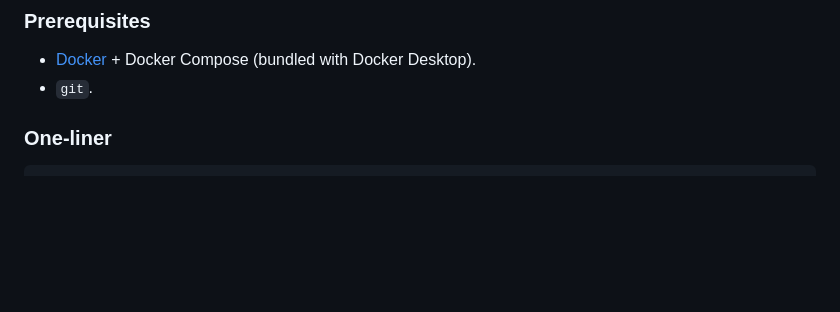
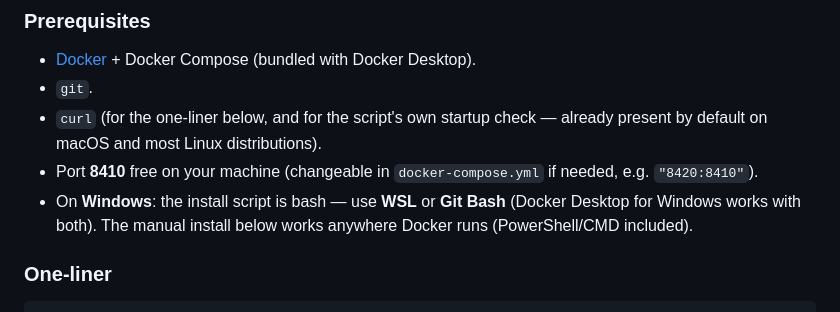
Before and after one commit to toussaintgarinat-crypto/portrait-cosmique, a Markdown page: README.en.md, the part around the change. Drawn GitHub-style; blank space fills up the shorter version.

```diff
--- a/README.en.md
+++ b/README.en.md
@@ -16,6 +16,13 @@ Celtic, Native American, and Maya (Tzolkin) traditions**. Free, instant, self-ho
 
 - [Docker](https://docs.docker.com/get-docker/) + Docker Compose (bundled with Docker Desktop).
 - `git`.
+- `curl` (for the one-liner below, and for the script's own startup check — already
+  present by default on macOS and most Linux distributions).
+- Port **8410** free on your machine (changeable in `docker-compose.yml` if needed, e.g.
+  `"8420:8410"`).
+- On **Windows**: the install script is bash — use **WSL** or **Git Bash** (Docker
+  Desktop for Windows works with both). The manual install below works anywhere Docker
+  runs (PowerShell/CMD included).
 
 ### One-liner
 
```
Also changed, not shown: README.md (+7 -0 lines).
